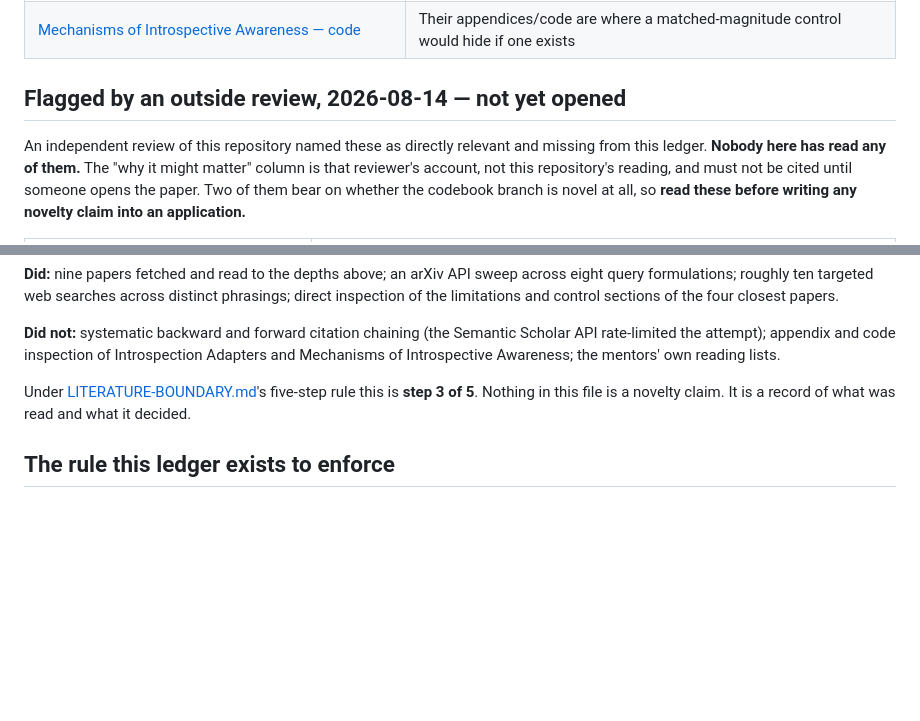
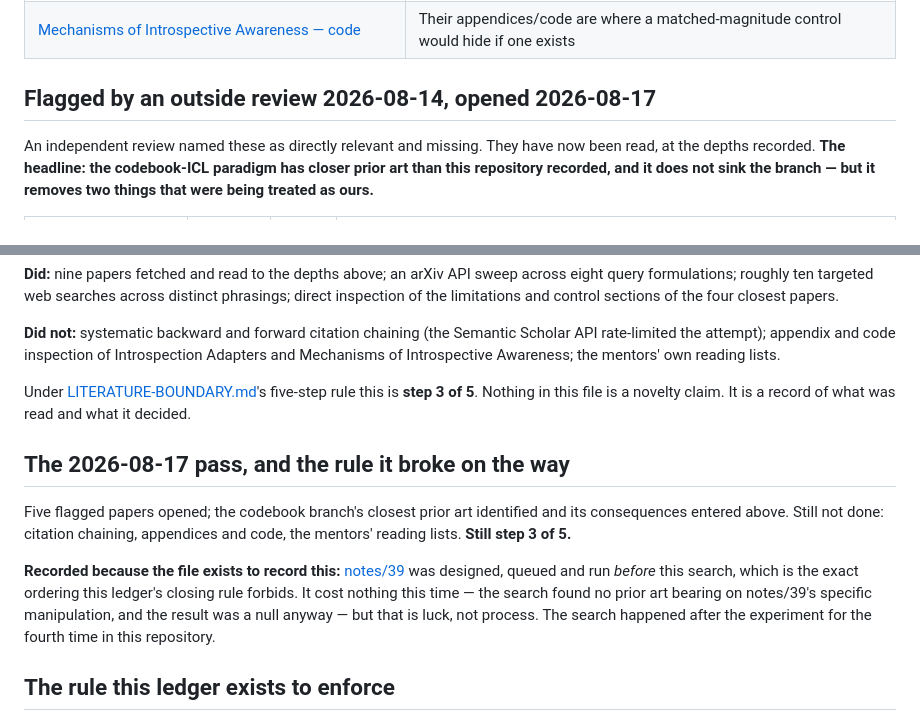
Before and after one commit to SkyeNygaard/Activation-Introspection, a Markdown page: spar-application/PAPERS-REVIEWED.md, 2 parts joined by grey strips. Rendered like a GitHub page; blank space fills up the shorter version.

```diff
--- a/spar-application/PAPERS-REVIEWED.md
+++ b/spar-application/PAPERS-REVIEWED.md
@@ -59,12 +59,10 @@ these.**
 | [Refusal in Language Models Is Mediated by a Single Direction](https://arxiv.org/abs/2406.11717) (Arditi et al.) | **The method any refusal-ablation experiment here would use.** Must be read before proposing one |
 | [Mechanisms of Introspective Awareness — code](https://github.com/safety-research/introspection-mechanisms) | Their appendices/code are where a matched-magnitude control would hide if one exists |
 
-## Flagged by an outside review, 2026-08-14 — not yet opened
+## Flagged by an outside review 2026-08-14, opened 2026-08-17
 
-An independent review of this repository named these as directly relevant and
-missing from this ledger. **Nobody here has read any of them.** The "why it might
-matter" column is that reviewer's account, not this repository's reading, and
-must not be cited until someone opens the paper. Two of them bear on whether the
-codebook branch is novel at all, so **read these before writing any novelty claim
-into an application.**
+An independent review named these as directly relevant and missing. They have now
+been read, at the depths recorded. **The headline: the codebook-ICL paradigm has
+closer prior art than this repository recorded, and it does not sink the branch —
+but it removes two things that were being treated as ours.**
 
@@ -126,6 +142,19 @@ Under [LITERATURE-BOUNDARY.md](LITERATURE-BOUNDARY.md)'s five-step rule this is
 **step 3 of 5**. Nothing in this file is a novelty claim. It is a record of what
 was read and what it decided.
 
+## The 2026-08-17 pass, and the rule it broke on the way
+
+Five flagged papers opened; the codebook branch's closest prior art identified and
+its consequences entered above. Still not done: citation chaining, appendices and
+code, the mentors' reading lists. **Still step 3 of 5.**
+
+**Recorded because the file exists to record this:** [notes/39](../activation-introspection/notes/39-what-does-the-model-actually-use.md)
+was designed, queued and run *before* this search, which is the exact ordering this
+ledger's closing rule forbids. It cost nothing this time — the search found no prior
+art bearing on notes/39's specific manipulation, and the result was a null anyway —
+but that is luck, not process. The search happened after the experiment for the
+fourth time in this repository.
+
 ## The rule this ledger exists to enforce
 
 Search **before** running, not after. Every search in this repository so far has
```
Also changed, not shown: other parts of spar-application/PAPERS-REVIEWED.md (+25 -7 lines).
